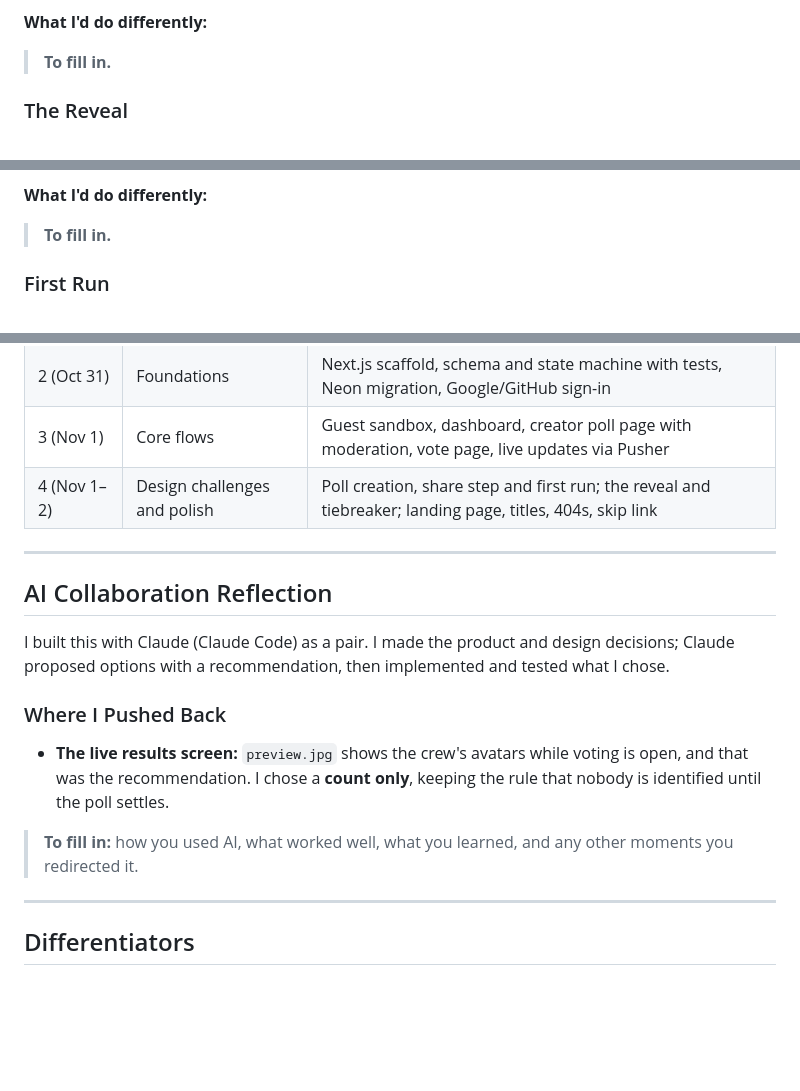
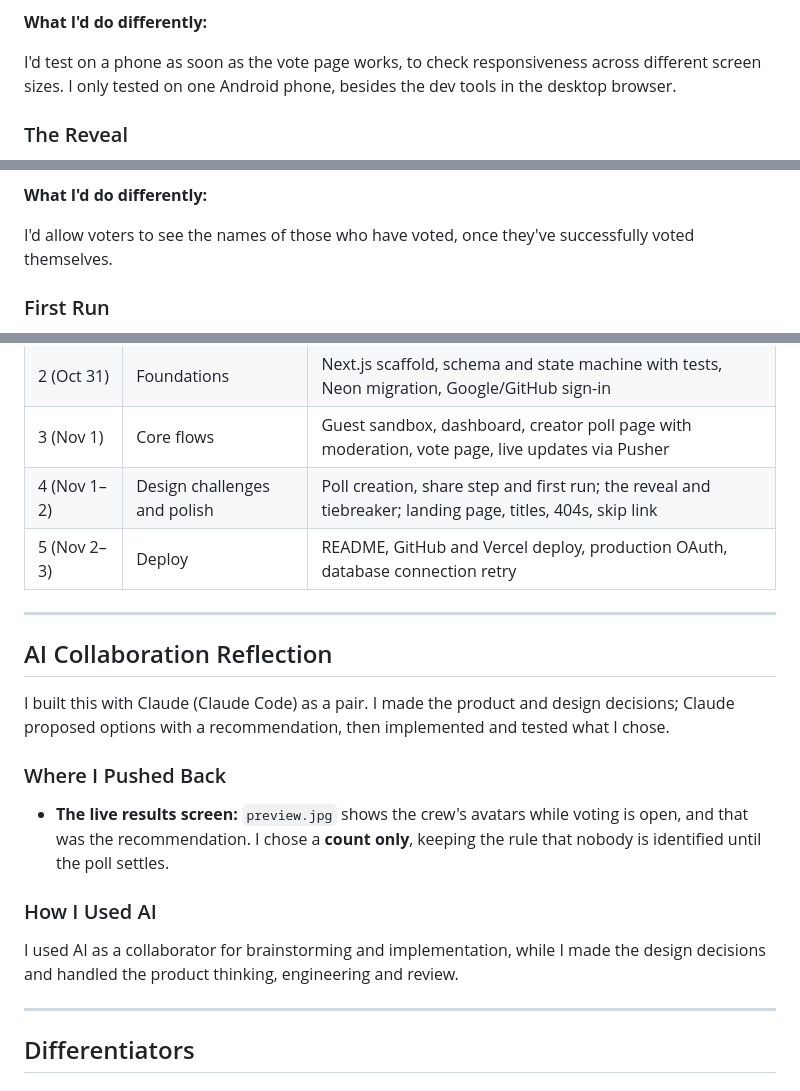
Before and after one commit to Iyanu22/poll-creator-app, a Markdown page: README.md, 3 parts joined by grey strips. Drawn GitHub-style; blank space fills up the shorter version.

```diff
--- a/README.md
+++ b/README.md
@@ -50,7 +50,7 @@ Tiebreak is a full-stack build: real creator accounts, a Postgres database, publ
 
 **What I'd do differently:**
 
-> **To fill in.**
+I'd test on a phone as soon as the vote page works, to check responsiveness across different screen sizes. I only tested on one Android phone, besides the dev tools in the desktop browser.
 
 ### The Reveal
 
@@ -76,7 +76,7 @@ Tiebreak is a full-stack build: real creator accounts, a Postgres database, publ
 
 **What I'd do differently:**
 
-> **To fill in.**
+I'd allow voters to see the names of those who have voted, once they've successfully voted themselves.
 
 ### First Run
 
@@ -140,6 +142,7 @@ Tiebreak is a full-stack build: real creator accounts, a Postgres database, publ
 | 2 (Oct 31) | Foundations | Next.js scaffold, schema and state machine with tests, Neon migration, Google/GitHub sign-in |
 | 3 (Nov 1) | Core flows | Guest sandbox, dashboard, creator poll page with moderation, vote page, live updates via Pusher |
 | 4 (Nov 1–2) | Design challenges and polish | Poll creation, share step and first run; the reveal and tiebreaker; landing page, titles, 404s, skip link |
+| 5 (Nov 2–3) | Deploy | README, GitHub and Vercel deploy, production OAuth, database connection retry |
 
 ---
 
@@ -151,7 +154,9 @@ I built this with Claude (Claude Code) as a pair. I made the product and design
 
 - **The live results screen:** `preview.jpg` shows the crew's avatars while voting is open, and that was the recommendation. I chose a **count only**, keeping the rule that nobody is identified until the poll settles.
 
-> **To fill in:** how you used AI, what worked well, what you learned, and any other moments you redirected it.
+### How I Used AI
+
+I used AI as a collaborator for brainstorming and implementation, while I made the design decisions and handled the product thinking, engineering and review.
 
 ---
 
```
Also changed, not shown: other parts of README.md (+38 -31 lines), poll-creator-app.png (added).
